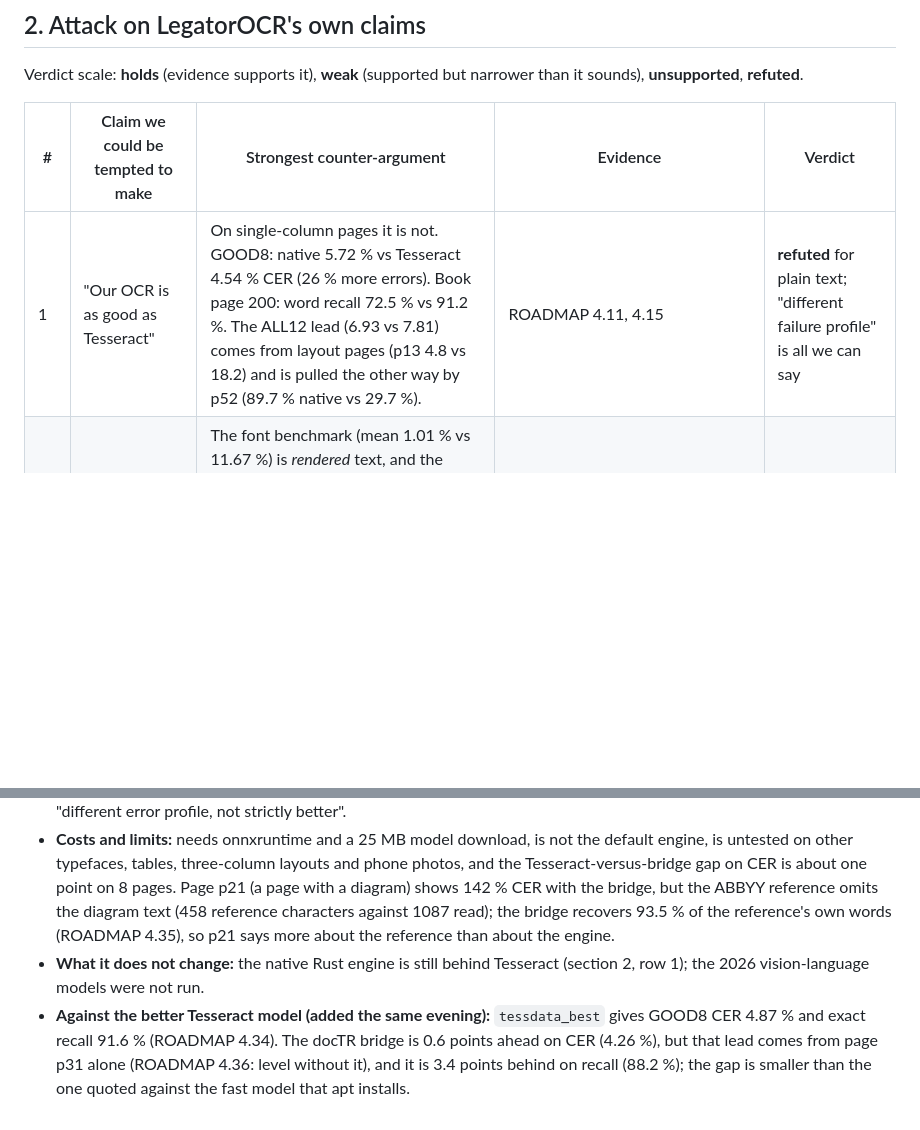
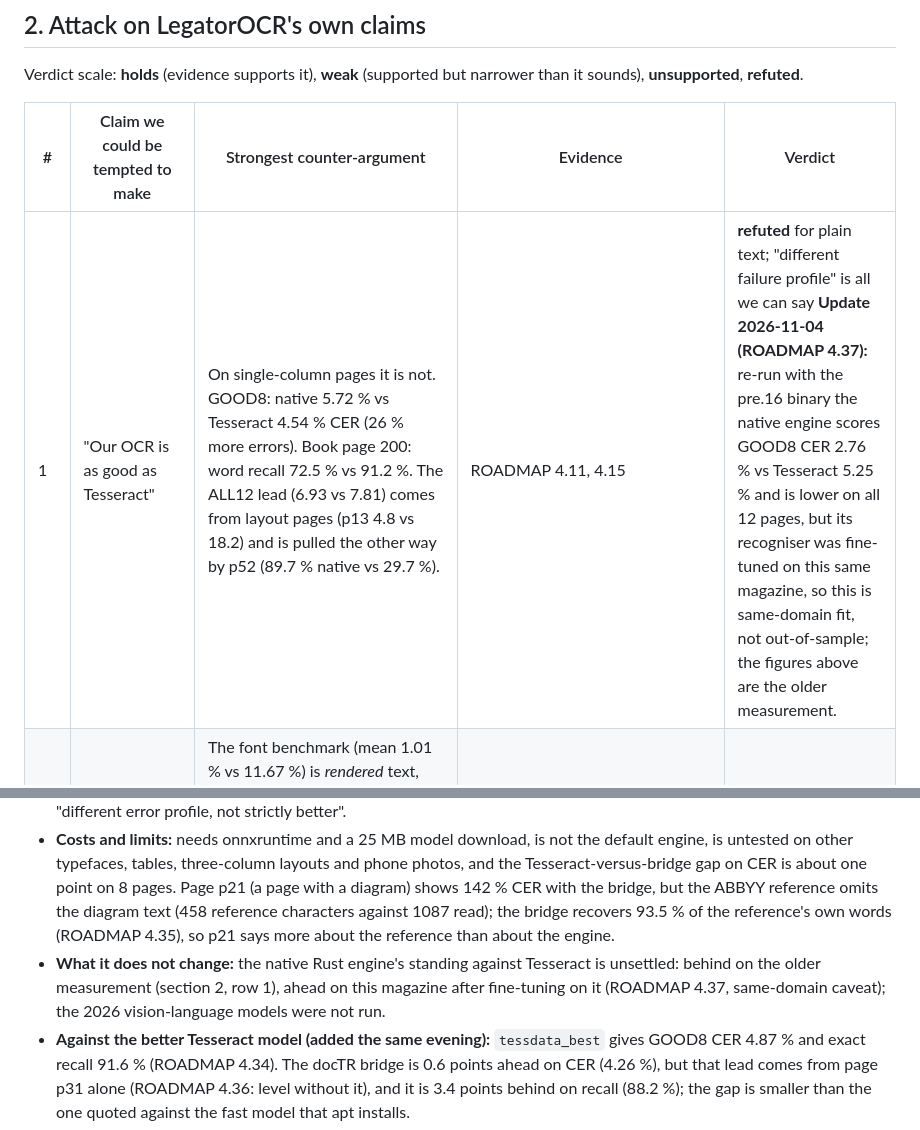
Before and after one commit to chiuta/LegatorOCR, a Markdown page: docs/ADVERSARIAL-ANALYSIS.md, 2 parts joined by grey strips. Drawn GitHub-style; blank space fills up the shorter version.

Commit message:
docs: ROADMAP 4.37 native vs Tesseract vs bridge per page; adversarial note updated with same-domain caveat
Co-Authored-By: Claude Sonnet 5.5 <noreply@anthropic.com>
Claude-Session: https://claude.ai/code/session_01KiSLrn5TmTWSX29Puf6oQK

```diff
--- a/docs/ADVERSARIAL-ANALYSIS.md
+++ b/docs/ADVERSARIAL-ANALYSIS.md
@@ -22,7 +22,7 @@ Verdict scale: **holds** (evidence supports it), **weak** (supported but narrowe
 
 | # | Claim we could be tempted to make | Strongest counter-argument | Evidence | Verdict |
 |---|---|---|---|---|
-| 1 | "Our OCR is as good as Tesseract" | On single-column pages it is not. GOOD8: native 5.72 % vs Tesseract 4.54 % CER (26 % more errors). Book page 200: word recall 72.5 % vs 91.2 %. The ALL12 lead (6.93 vs 7.81) comes from layout pages (p13 4.8 vs 18.2) and is pulled the other way by p52 (89.7 % native vs 29.7 %). | ROADMAP 4.11, 4.15 | **refuted** for plain text; "different failure profile" is all we can say |
+| 1 | "Our OCR is as good as Tesseract" | On single-column pages it is not. GOOD8: native 5.72 % vs Tesseract 4.54 % CER (26 % more errors). Book page 200: word recall 72.5 % vs 91.2 %. The ALL12 lead (6.93 vs 7.81) comes from layout pages (p13 4.8 vs 18.2) and is pulled the other way by p52 (89.7 % native vs 29.7 %). | ROADMAP 4.11, 4.15 | **refuted** for plain text; "different failure profile" is all we can say **Update 2026-11-04 (ROADMAP 4.37):** re-run with the pre.16 binary the native engine scores GOOD8 CER 2.76 % vs Tesseract 5.25 % and is lower on all 12 pages, but its recogniser was fine-tuned on this same magazine, so this is same-domain fit, not out-of-sample; the figures above are the older measurement. |
 | 2 | "Native engine beats Tesseract across 12 typefaces" | The font benchmark (mean 1.01 % vs 11.67 %) is *rendered* text, and the native model was trained on rendered fonts, so it is the home ground. Tesseract's 47-52 % collapses look like a segmentation artefact on tilted small type, not a reading failure; cause not investigated. Native lost to Tesseract on 4 of 12 fonts. | ROADMAP 4.16 | **weak** (a stress test, not accuracy) |
 | 3 | "Accuracy numbers are reliable" | References are `pdftotext -raw` of an ABBYY layer (not human text); the only hand reference is one page by the assistant. A 1-point CER difference can be the reference's habits. | 4.10, 4.11, 0.1 | **weak**; no hand-verified set exists |
 | 4 | "We are competitive with modern OCR" | Only older neural baselines were run (EasyOCR word recall 89.1 % vs Tesseract 91.3 % on GOOD8, ROADMAP 4.17; three OnnxTR/docTR model pairs 4-5 CER points behind Tesseract on plain pages and unable to output ă ș ț, ROADMAP 4.31); PaddleOCR, PP-OCRv6, any 2026 VLM, FineReader or Mistral were never run on a single page (model hosts unreachable here). The 2026 leaders score 96-97 on a benchmark where Tesseract-class engines are not even the reference. | COMPARISON §5 | **unsupported**; expect to be behind |
@@ -79,5 +79,5 @@ Two rows of section 2 changed. Everything is on the same 12 magazine pages with
 - **"Tesseract is hard to beat on plain Romanian pages" — corrected the same evening (ROADMAP 4.36): the bridge is level with Tesseract on character error once page p31 is set aside; it is better only where Tesseract is confused by an illustration. The next sentence is the original, stronger claim, which the per-page table does not support.** A docTR detector plus a small CRNN recogniser whose last layer was retrained for ă ș ț (frozen backbone, synthetic words, ROADMAP 4.32) and run through the real CLI by `scripts/engine-onnx.py --onnx-family doctr` (4.33) gives GOOD8 CER with diacritics **4.26 %** against Tesseract's **5.25 %** (ALL12 6.02 % vs 8.20 %), at 3.4 s per page vs 2.7 s. Reproduced here from a fresh model download, same numbers.
 - **It is still behind on word recall:** exact word recall 88.2 % vs 91.3 % (GOOD8). The two metrics disagree because they weigh different errors (CER counts every wrong character, recall counts whole words), so the honest summary is "different error profile, not strictly better".
 - **Costs and limits:** needs onnxruntime and a 25 MB model download, is not the default engine, is untested on other typefaces, tables, three-column layouts and phone photos, and the Tesseract-versus-bridge gap on CER is about one point on 8 pages. Page p21 (a page with a diagram) shows 142 % CER with the bridge, but the ABBYY reference omits the diagram text (458 reference characters against 1087 read); the bridge recovers 93.5 % of the reference's own words (ROADMAP 4.35), so p21 says more about the reference than about the engine.
-- **What it does not change:** the native Rust engine is still behind Tesseract (section 2, row 1); the 2026 vision-language models were not run.
+- **What it does not change:** the native Rust engine's standing against Tesseract is unsettled: behind on the older measurement (section 2, row 1), ahead on this magazine after fine-tuning on it (ROADMAP 4.37, same-domain caveat); the 2026 vision-language models were not run.
 - **Against the better Tesseract model (added the same evening):** `tessdata_best` gives GOOD8 CER 4.87 % and exact recall 91.6 % (ROADMAP 4.34). The docTR bridge is 0.6 points ahead on CER (4.26 %), but that lead comes from page p31 alone (ROADMAP 4.36: level without it), and it is 3.4 points behind on recall (88.2 %); the gap is smaller than the one quoted against the fast model that apt installs.
```
Also changed, not shown: ROADMAP.md (+1 -0 lines).
